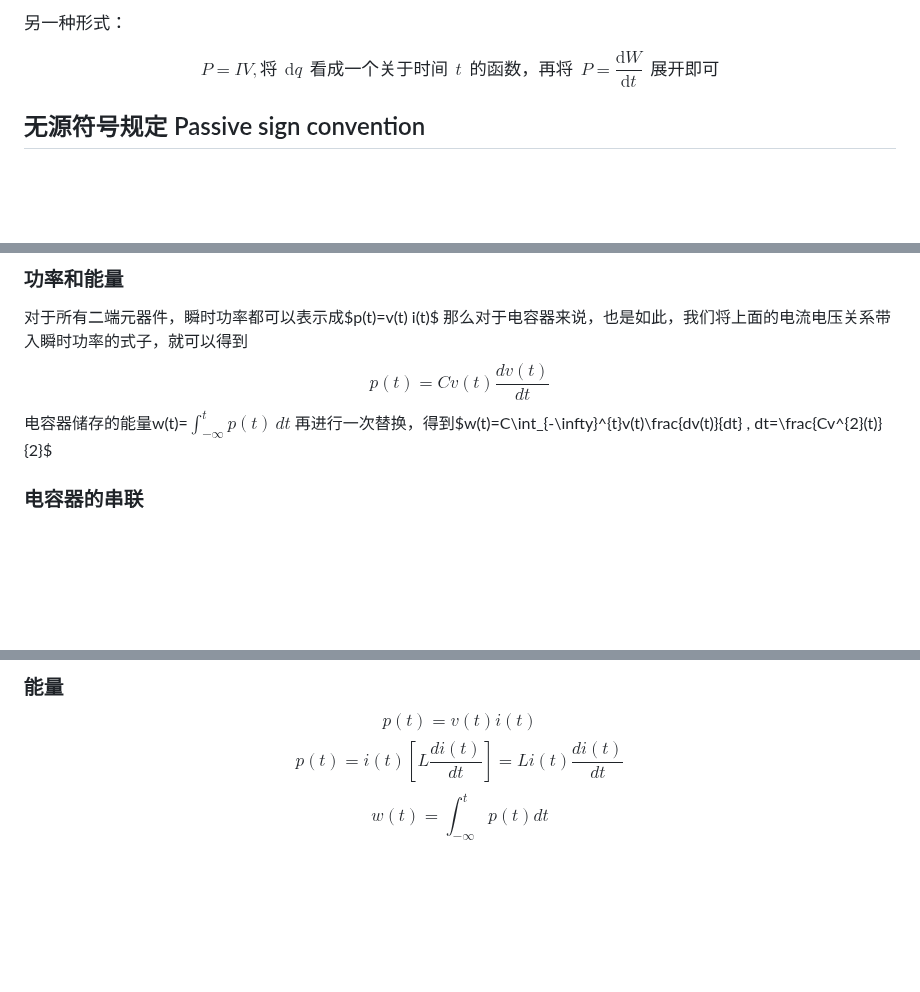
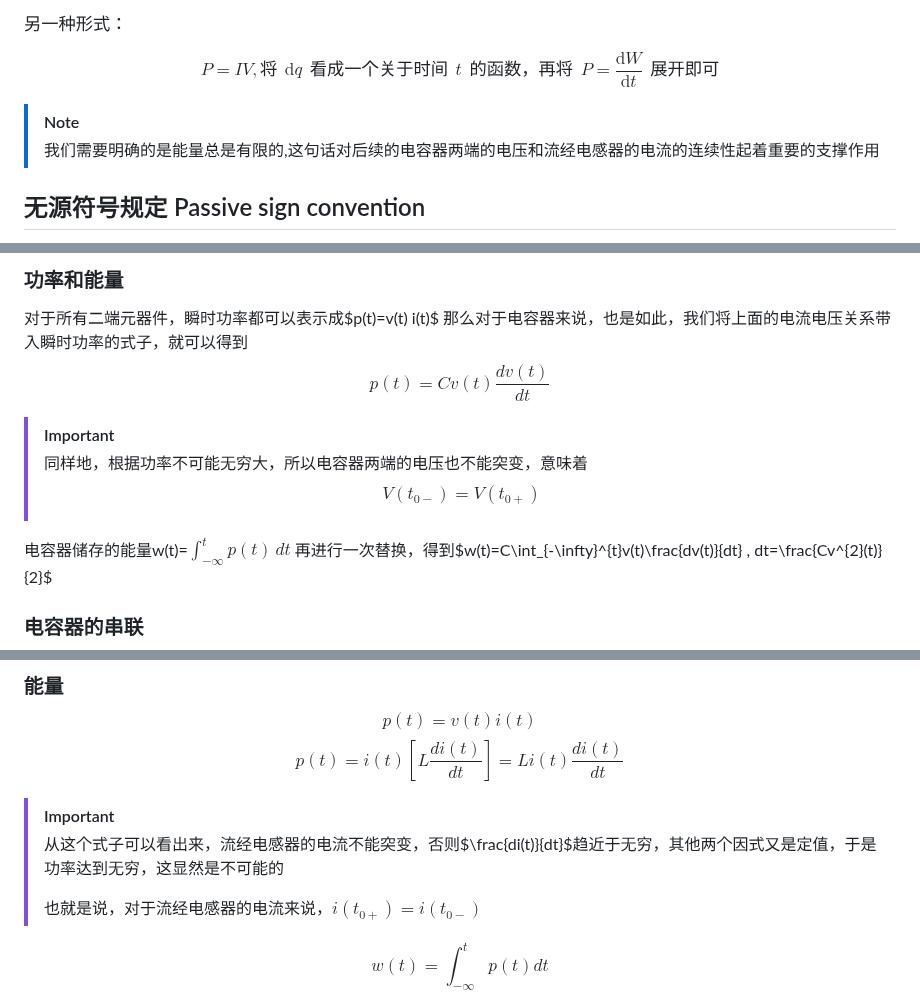
Before and after one commit to swanshS/UESTC_GLASGOW_2026_2027_CAD, a Markdown page: Notes.md, 3 parts joined by grey strips. Rendered like a GitHub page; blank space fills up the shorter version.

```diff
--- a/Notes.md
+++ b/Notes.md
@@ -176,6 +183,9 @@ $\text{另一种形式：}$
 $$
 P=IV,\text{将}\ \  \mathrm{d}q\ \ \text{看成一个关于时间}\ \ t\ \ \text{的函数，再将}\ \ P=\frac{\mathrm{d}W}{\mathrm{d}t}\ \ \text{展开即可}
 $$
+
+> [!NOTE]
+> 我们需要明确的是能量总是有限的,这句话对后续的电容器两端的电压和流经电感器的电流的连续性起着重要的支撑作用
 
 ## 无源符号规定 Passive sign convention
 - 电流在元件内部从正极流向负极，说明元件正在吸收功率，在吸收能量
@@ -1286,6 +1312,10 @@ $$V(t)=\frac{1}{C}\int_{-\infty}^{t}i(t) \, dt=V_0+\frac{1}{C}\int_{0}^{t}i(t) \
 ### 功率和能量
 对于所有二端元器件，瞬时功率都可以表示成$p(t)=v(t) i(t)$
 那么对于电容器来说，也是如此，我们将上面的电流电压关系带入瞬时功率的式子，就可以得到$$p(t)=Cv(t)\frac{dv(t)}{dt}$$
+
+> [!IMPORTANT]
+> 同样地，根据功率不可能无穷大，所以电容器两端的电压也不能突变，意味着$$V(t_{0-})=V(t_{0+})$$
+
 电容器储存的能量w(t)=$\int_{-\infty}^{t} p(t) \, dt$
 再进行一次替换，得到$w(t)=C\int_{-\infty}^{t}v(t)\frac{dv(t)}{dt} \, dt=\frac{Cv^{2}(t)}{2}$
 
@@ -1443,6 +1486,12 @@ $$i(t) = \underbrace{\frac{1}{L}\int_{-\infty}^0 v(\tau)d\tau}_{i(0)} + \frac{1}
 ### 能量
 $$p(t) = v(t)i(t)$$
 $$p(t) = i(t) \left[ L \frac{di(t)}{dt} \right] = Li(t) \frac{di(t)}{dt}$$
+
+> [!IMPORTANT]
+> 从这个式子可以看出来，流经电感器的电流不能突变，否则$\frac{di(t)}{dt}$趋近于无穷，其他两个因式又是定值，于是功率达到无穷，这显然是不可能的
+>
+>也就是说，对于流经电感器的电流来说，$i(t_{0+})=i(t_{0-})$
+
 $$w(t) = \int_{-\infty}^{t} p(t) dt$$
 $$w(t) = L \int_{-\infty}^{t} i(t) \frac{di(t)}{dt} dt = L \int_{-\infty}^{t} i(t) di(t) = \frac{1}{2}Li^2(t)$$
 
```
Also changed, not shown: other parts of Notes.md (+36 -0 lines), img/Lec1/refDire.png (added), img/Lec1/v.png (added), img/Lec_11/coilField.png (added).
